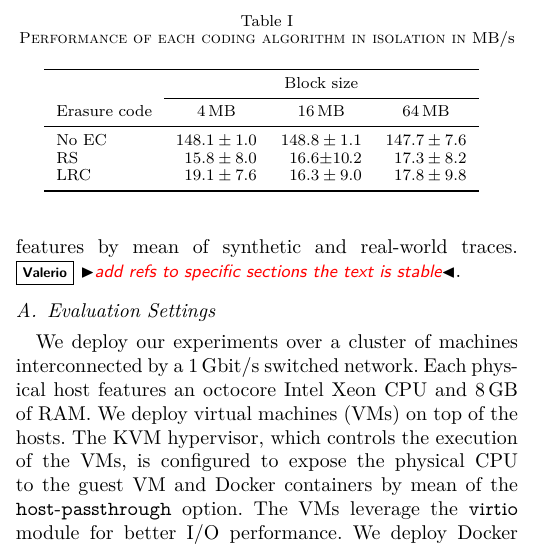
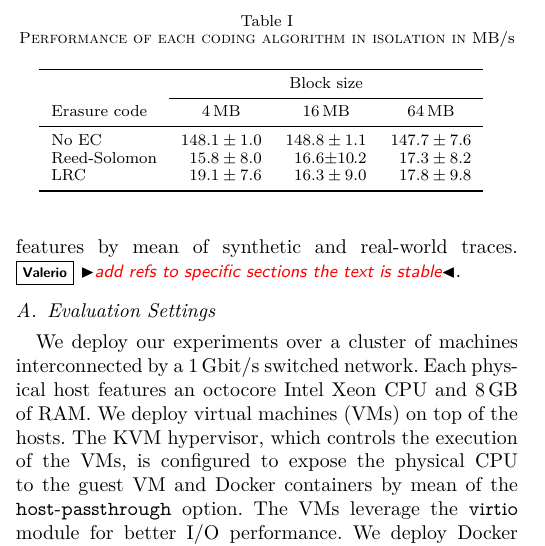
Before and after one commit to sebva/ErasureBench, a LaTeX paper (report/main.tex, which reads report/codes-performance-table.tex): part of one column of page 4 of 7, cut so that both start at the same text. Compiled offline with XeLaTeX; a missing font is replaced by an installed copy or a similar font; a LaTeX package or settings file that is missing is left out; TikZ figures are drawn from their code, not taken from saved files.

Commit message:
Fully write Reed-Solomon in the raw performance table

```diff
--- a/report/codes-performance-table.tex
+++ b/report/codes-performance-table.tex
@@ -6,7 +6,7 @@
     Erasure code & \SI{4}{\mega\byte} & \SI{16}{\mega\byte} & \SI{64}{\mega\byte} \\
     \midrule
     No EC & 148.1(10) & 148.8(11) & 147.7(76) \\
-    RS & 15.8(80) & 16.6(102) & 17.3(82) \\
+    Reed-Solomon & 15.8(80) & 16.6(102) & 17.3(82) \\
     LRC & 19.1(76) & 16.3(90) & 17.8(98) \\
     \bottomrule
 \end{tabular}
```
